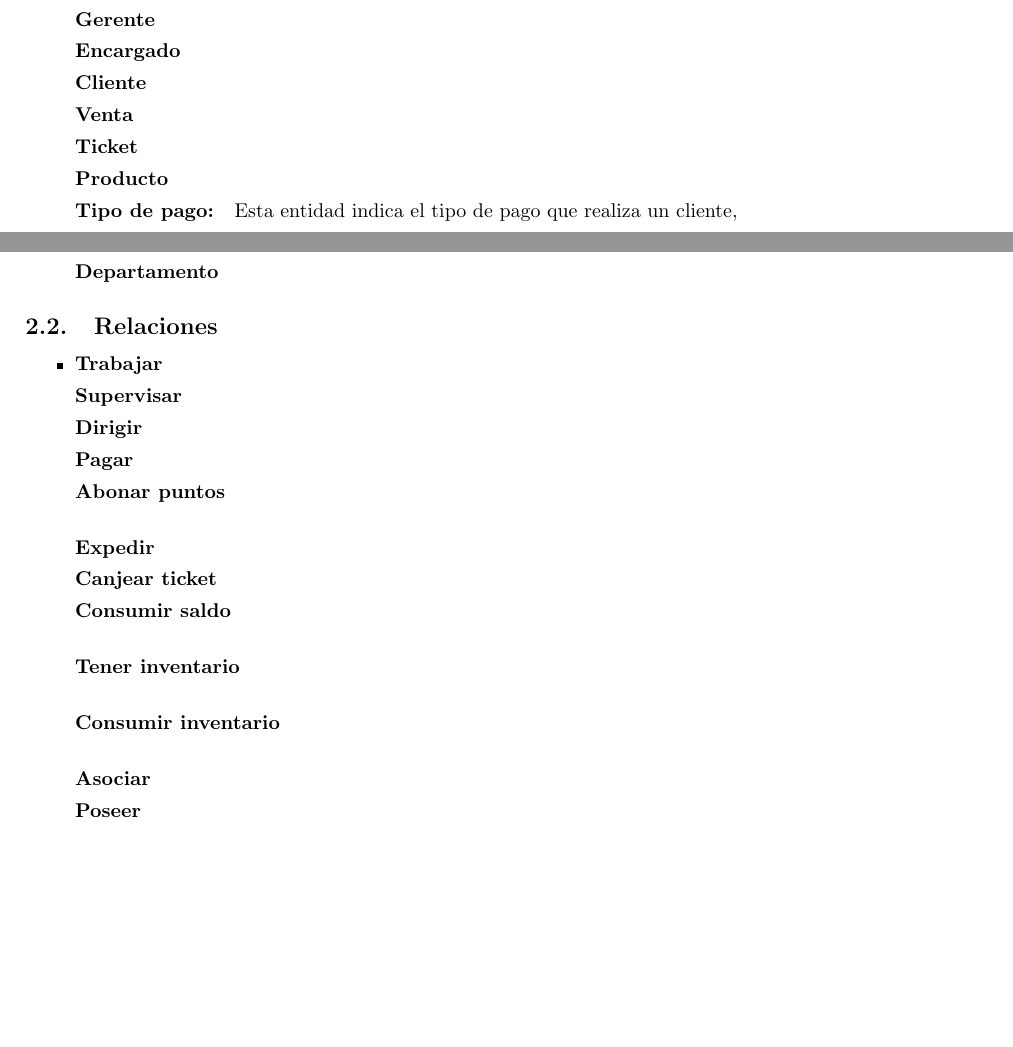
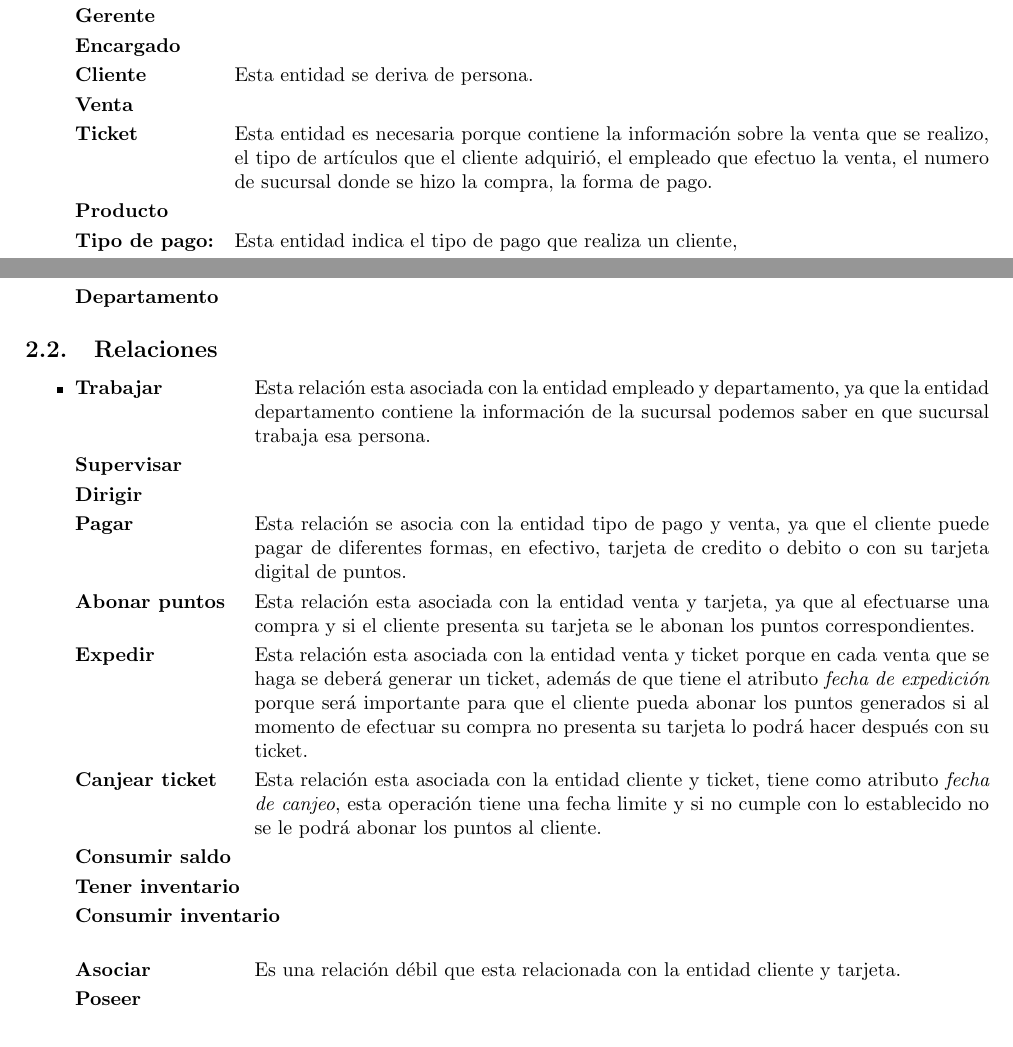
Before and after one commit to fundamentos-de-bd/practica03, a LaTeX document (diagrama_explicacion.tex): two parts of page 3 of 3 before the commit and two parts of page 3 of 4 after it, joined at a grey line, cut so that both start at the same text, the shorter picture padded with empty space. Compiled offline with pdfLaTeX.

Commit message:
agregando mas cosas al reporte

```diff
--- a/diagrama_explicacion.tex
+++ b/diagrama_explicacion.tex
@@ -67,8 +66,9 @@ Se decidió modelar el caso de uso de la siguiente manera.
+			\item [Empleado:] Es una entidad que se deriva de persona y corresponde a las personas que trabajan en alguna sucursal.
 			\item [Gerente]
 			\item [Encargado]
-		\item [Cliente]
+			\item [Cliente] Esta entidad se deriva de persona.
 			\item [Venta]
-		\item [Ticket]
+			\item [Ticket] Esta entidad es necesaria porque contiene la información sobre la venta que se realizo, el tipo de artículos que el cliente adquirió, el empleado que efectuo la venta, el numero de sucursal donde se hizo la compra, la forma de pago.
 			\item [Producto]
 			\item [Tipo de pago:] Esta entidad indica el tipo de pago que realiza un cliente,
 			\item [Farmacia]
@@ -88,18 +88,18 @@ Se decidió modelar el caso de uso de la siguiente manera.
 	\begin{itemize}
 		\item
 
-	\begin{description}[leftmargin=8em,style=nextline]
-		\item[Trabajar]
+		\begin{description}[leftmargin=9em,style=nextline]
+			\item[Trabajar] Esta relación esta asociada con la entidad empleado y departamento, ya que la entidad departamento contiene la información de la sucursal podemos saber en que sucursal trabaja esa persona.
 			\item[Supervisar]
 			\item[Dirigir]
-		\item[Pagar]
-		\item[Abonar puntos]
-		\item[Expedir]
-		\item[Canjear ticket]
+			\item[Pagar] Esta relación se asocia con la entidad tipo de pago y venta, ya que el cliente puede pagar de diferentes formas, en efectivo, tarjeta de credito o debito o con su tarjeta digital de puntos.
+			\item[Abonar puntos] Esta relación esta asociada con la entidad venta y tarjeta, ya que al efectuarse una compra y si el cliente presenta su tarjeta se le abonan los puntos correspondientes.
+			\item[Expedir] Esta relación esta asociada con la entidad venta y ticket porque en cada venta que se haga se deberá generar un ticket, además de que tiene el atributo  \textit{fecha de expedición} porque será importante para que el cliente pueda abonar los puntos generados si al momento de efectuar su compra no presenta su tarjeta lo podrá hacer después con su ticket.
+			\item[Canjear ticket] Esta relación esta asociada con la entidad cliente y ticket, tiene como atributo \textit{fecha de canjeo}, esta operación tiene una fecha limite y si no cumple con lo establecido no se le podrá abonar los puntos al cliente.
 			\item[Consumir saldo]
 			\item[Tener inventario]
 			\item[Consumir inventario]
-		\item[Asociar]
+			\item[Asociar] Es una relación débil que esta relacionada con la entidad cliente y tarjeta.
 			\item[Poseer]
 		\end{description}
 	\end{itemize}
```
Also changed, not shown: diagrama_explicacion.tex (5 more changed lines). Lines whose indentation alone changed are shown as unchanged.
